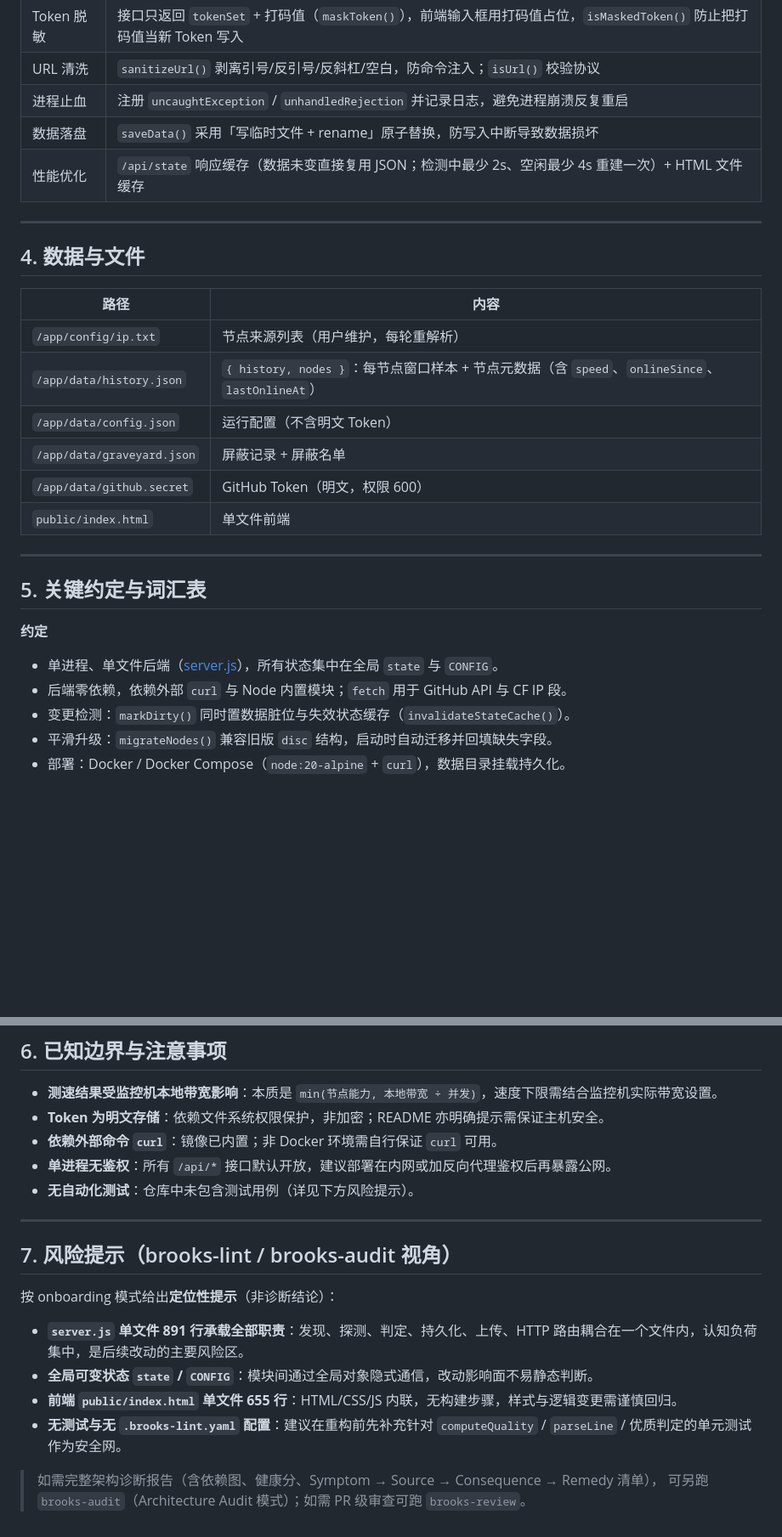
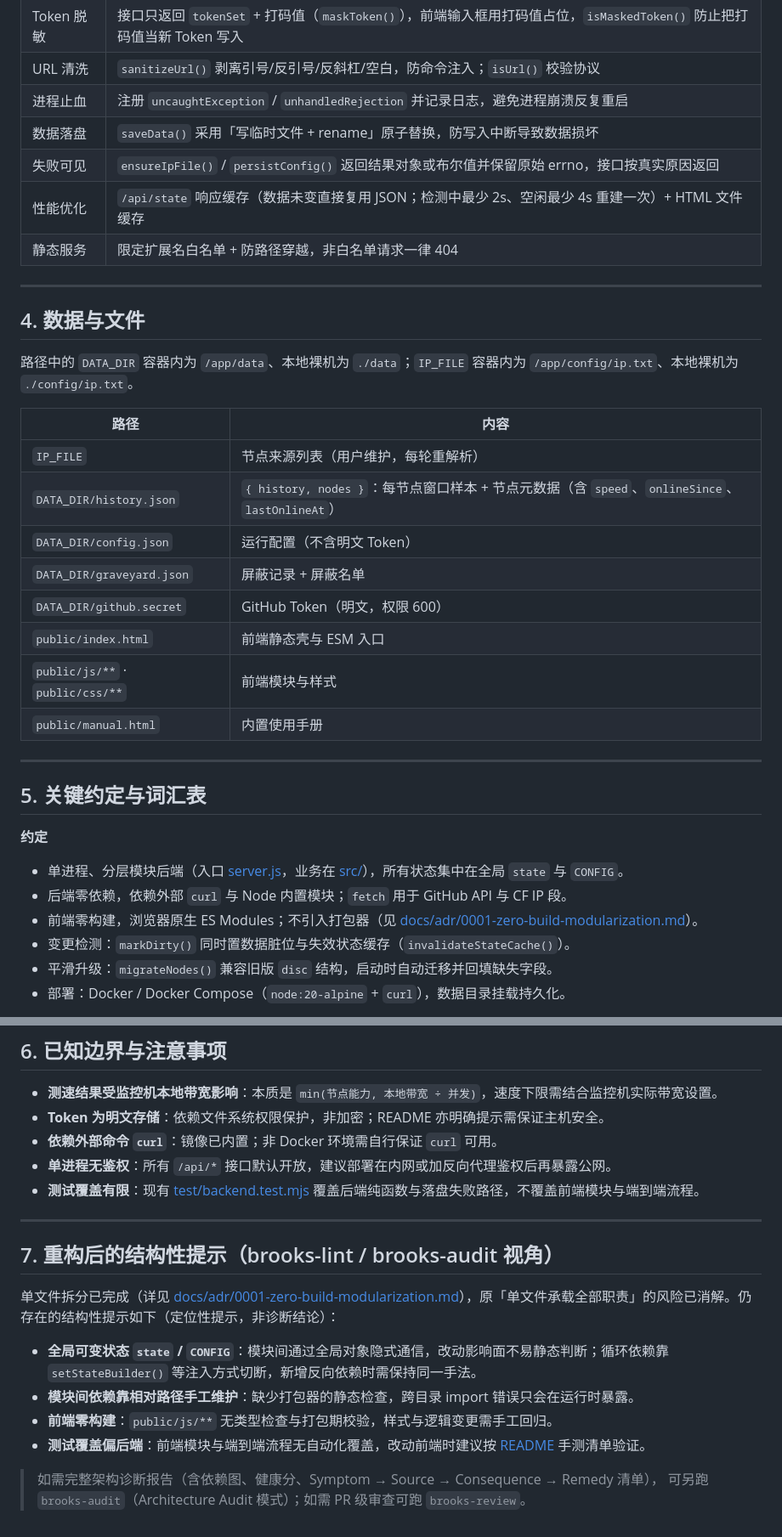
Before and after one commit to coldicy/proxyip-monitor, a Markdown page: 功能文档.md, 2 parts joined by grey strips. Shown at 85% size. Drawn GitHub-style; blank space fills up the shorter version.

```diff
--- a/功能文档.md
+++ b/功能文档.md
@@ -277,28 +299,35 @@ Proxy Monitor 是一款**代理 IP 长期质量监控工具**。它周期性地
 | URL 清洗 | `sanitizeUrl()` 剥离引号/反引号/反斜杠/空白，防命令注入；`isUrl()` 校验协议 |
 | 进程止血 | 注册 `uncaughtException` / `unhandledRejection` 并记录日志，避免进程崩溃反复重启 |
 | 数据落盘 | `saveData()` 采用「写临时文件 + rename」原子替换，防写入中断导致数据损坏 |
+| 失败可见 | `ensureIpFile()` / `persistConfig()` 返回结果对象或布尔值并保留原始 errno，接口按真实原因返回 |
 | 性能优化 | `/api/state` 响应缓存（数据未变直接复用 JSON；检测中最少 2s、空闲最少 4s 重建一次）+ HTML 文件缓存 |
+| 静态服务 | 限定扩展名白名单 + 防路径穿越，非白名单请求一律 404 |
 
 ---
 
 ## 4. 数据与文件
 
+路径中的 `DATA_DIR` 容器内为 `/app/data`、本地裸机为 `./data`；`IP_FILE` 容器内为 `/app/config/ip.txt`、本地裸机为 `./config/ip.txt`。
+
 | 路径 | 内容 |
 |------|------|
-| `/app/config/ip.txt` | 节点来源列表（用户维护，每轮重解析） |
-| `/app/data/history.json` | `{ history, nodes }`：每节点窗口样本 + 节点元数据（含 `speed`、`onlineSince`、`lastOnlineAt`） |
-| `/app/data/config.json` | 运行配置（不含明文 Token） |
-| `/app/data/graveyard.json` | 屏蔽记录 + 屏蔽名单 |
-| `/app/data/github.secret` | GitHub Token（明文，权限 600） |
-| `public/index.html` | 单文件前端 |
+| `IP_FILE` | 节点来源列表（用户维护，每轮重解析） |
+| `DATA_DIR/history.json` | `{ history, nodes }`：每节点窗口样本 + 节点元数据（含 `speed`、`onlineSince`、`lastOnlineAt`） |
+| `DATA_DIR/config.json` | 运行配置（不含明文 Token） |
+| `DATA_DIR/graveyard.json` | 屏蔽记录 + 屏蔽名单 |
+| `DATA_DIR/github.secret` | GitHub Token（明文，权限 600） |
+| `public/index.html` | 前端静态壳与 ESM 入口 |
+| `public/js/**` · `public/css/**` | 前端模块与样式 |
+| `public/manual.html` | 内置使用手册 |
 
 ---
 
 ## 5. 关键约定与词汇表
 
 **约定**
-- 单进程、单文件后端（[server.js](file:///Users/coldicy/Documents/Trae/proxyip-monitor/server.js)），所有状态集中在全局 `state` 与 `CONFIG`。
+- 单进程、分层模块后端（入口 [server.js](server.js)，业务在 [src/](src)），所有状态集中在全局 `state` 与 `CONFIG`。
 - 后端零依赖，依赖外部 `curl` 与 Node 内置模块；`fetch` 用于 GitHub API 与 CF IP 段。
+- 前端零构建，浏览器原生 ES Modules；不引入打包器（见 [docs/adr/0001-zero-build-modularization.md](docs/adr/0001-zero-build-modularization.md)）。
 - 变更检测：`markDirty()` 同时置数据脏位与失效状态缓存（`invalidateStateCache()`）。
 - 平滑升级：`migrateNodes()` 兼容旧版 `disc` 结构，启动时自动迁移并回填缺失字段。
 - 部署：Docker / Docker Compose（`node:20-alpine` + `curl`），数据目录挂载持久化。
@@ -328,18 +357,18 @@ Proxy Monitor 是一款**代理 IP 长期质量监控工具**。它周期性地
 - **Token 为明文存储**：依赖文件系统权限保护，非加密；README 亦明确提示需保证主机安全。
 - **依赖外部命令 `curl`**：镜像已内置；非 Docker 环境需自行保证 `curl` 可用。
 - **单进程无鉴权**：所有 `/api/*` 接口默认开放，建议部署在内网或加反向代理鉴权后再暴露公网。
-- **无自动化测试**：仓库中未包含测试用例（详见下方风险提示）。
+- **测试覆盖有限**：现有 [test/backend.test.mjs](test/backend.test.mjs) 覆盖后端纯函数与落盘失败路径，不覆盖前端模块与端到端流程。
 
 ---
 
-## 7. 风险提示（brooks-lint / brooks-audit 视角）
+## 7. 重构后的结构性提示（brooks-lint / brooks-audit 视角）
 
-按 onboarding 模式给出**定位性提示**（非诊断结论）：
+单文件拆分已完成（详见 [docs/adr/0001-zero-build-modularization.md](docs/adr/0001-zero-build-modularization.md)），原「单文件承载全部职责」的风险已消解。仍存在的结构性提示如下（定位性提示，非诊断结论）：
 
-- **`server.js` 单文件 891 行承载全部职责**：发现、探测、判定、持久化、上传、HTTP 路由耦合在一个文件内，认知负荷集中，是后续改动的主要风险区。
-- **全局可变状态 `state` / `CONFIG`**：模块间通过全局对象隐式通信，改动影响面不易静态判断。
-- **前端 `public/index.html` 单文件 655 行**：HTML/CSS/JS 内联，无构建步骤，样式与逻辑变更需谨慎回归。
-- **无测试与无 `.brooks-lint.yaml` 配置**：建议在重构前先补充针对 `computeQuality` / `parseLine` / 优质判定的单元测试作为安全网。
+- **全局可变状态 `state` / `CONFIG`**：模块间通过全局对象隐式通信，改动影响面不易静态判断；循环依赖靠 `setStateBuilder()` 等注入方式切断，新增反向依赖时需保持同一手法。
+- **模块间依赖靠相对路径手工维护**：缺少打包器的静态检查，跨目录 import 错误只会在运行时暴露。
+- **前端零构建**：`public/js/**` 无类型检查与打包期校验，样式与逻辑变更需手工回归。
+- **测试覆盖偏后端**：前端模块与端到端流程无自动化覆盖，改动前端时建议按 [README](README.md) 手测清单验证。
 
 > 如需完整架构诊断报告（含依赖图、健康分、Symptom → Source → Consequence → Remedy 清单），
 > 可另跑 `brooks-audit`（Architecture Audit 模式）；如需 PR 级审查可跑 `brooks-review`。
```
Also changed, not shown: other parts of 功能文档.md (+54 -32 lines).
